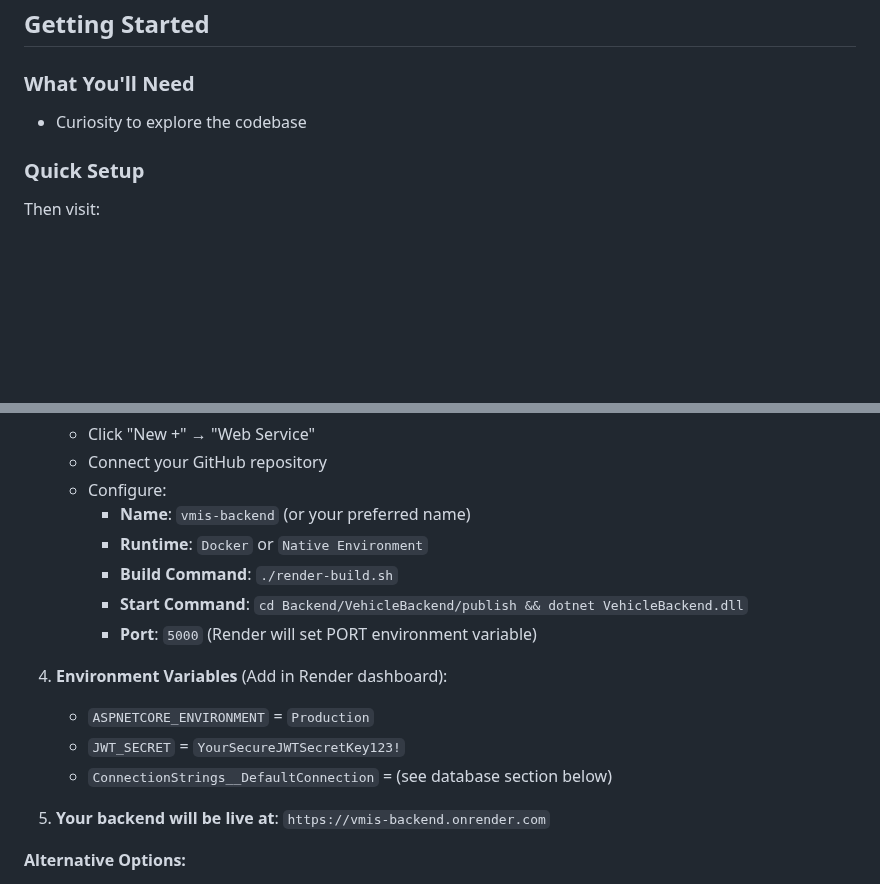
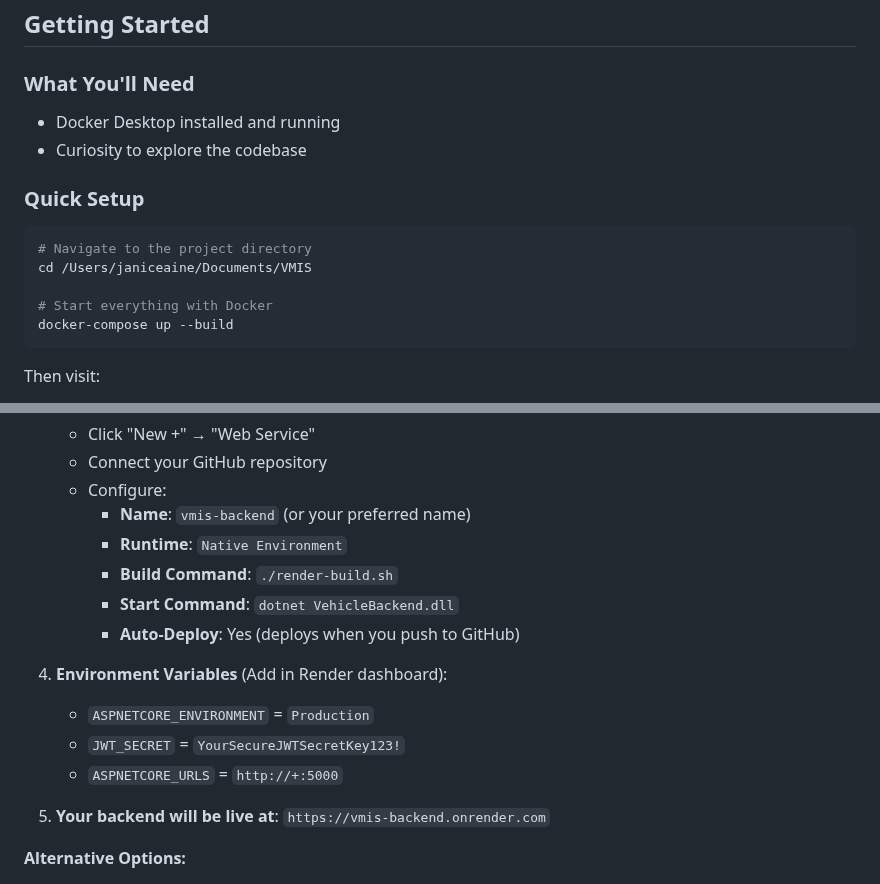
Before and after one commit to janiceaine/VMIS_APP, a Markdown page: README.md, 2 parts joined by grey strips. GitHub-like rendering; blank space fills up the shorter version.

Commit message:
Update README with corrected Render deployment instructions
- Fix start command for Render deployment
- Add missing Docker setup instructions
- Update environment variables configuration
- Ready for GitHub deployment

````diff
--- a/README.md
+++ b/README.md
@@ -14,10 +14,18 @@ ASP.NET Core's dependency injection and middleware pipeline initially seemed com
 ## Getting Started
 
 ### What You'll Need
+- Docker Desktop installed and running
 - Curiosity to explore the codebase
 
 ### Quick Setup
 
+```bash
+# Navigate to the project directory
+cd /Users/janiceaine/Documents/VMIS
+
+# Start everything with Docker
+docker-compose up --build
+```
 
 Then visit:
 - **Frontend**: http://localhost:3001 (the sleek UI I built with vanilla JS)
@@ -196,15 +204,15 @@ git push origin main
    - Connect your GitHub repository
    - Configure:
      - **Name**: `vmis-backend` (or your preferred name)
-     - **Runtime**: `Docker` or `Native Environment`
+     - **Runtime**: `Native Environment`
      - **Build Command**: `./render-build.sh`
-     - **Start Command**: `cd Backend/VehicleBackend/publish && dotnet VehicleBackend.dll`
-     - **Port**: `5000` (Render will set PORT environment variable)
+     - **Start Command**: `dotnet VehicleBackend.dll`
+     - **Auto-Deploy**: Yes (deploys when you push to GitHub)
 
 4. **Environment Variables** (Add in Render dashboard):
    - `ASPNETCORE_ENVIRONMENT` = `Production`
    - `JWT_SECRET` = `YourSecureJWTSecretKey123!`
-   - `ConnectionStrings__DefaultConnection` = (see database section below)
+   - `ASPNETCORE_URLS` = `http://+:5000`
 
 5. **Your backend will be live at**: `https://vmis-backend.onrender.com`
 
````
